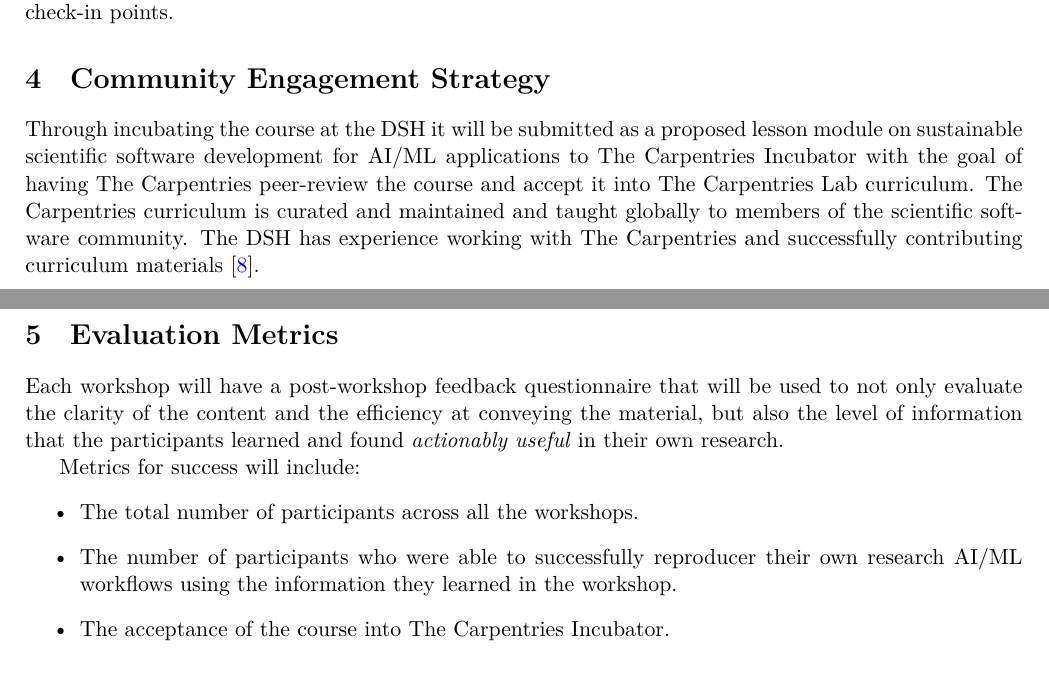
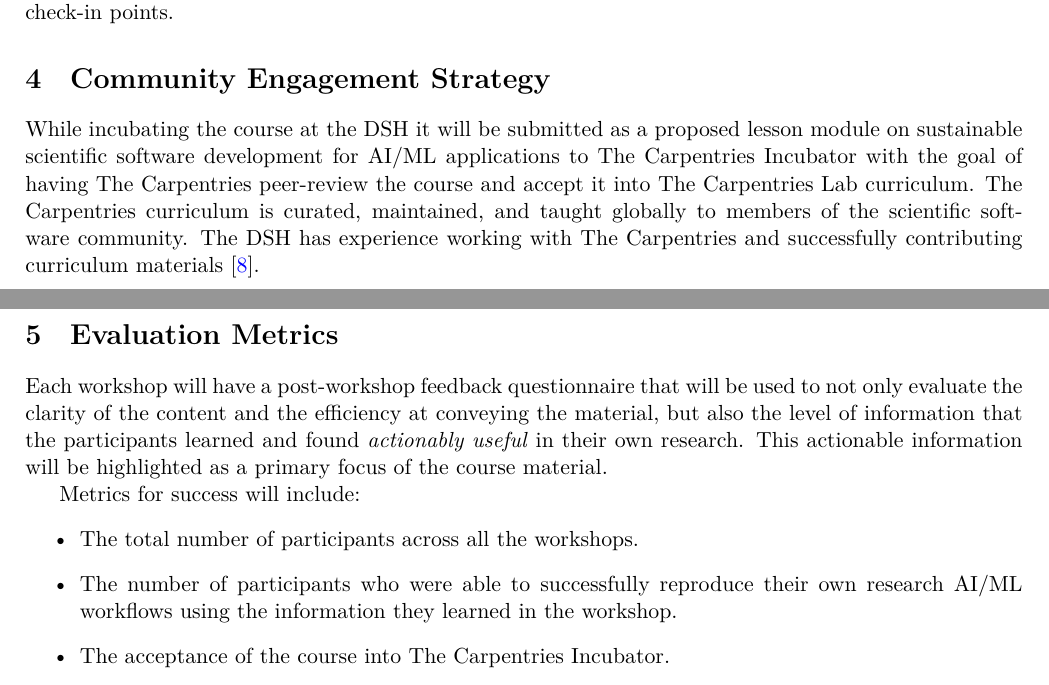
Before and after one commit to matthewfeickert-proposals/urssi-early-career-fellowship-proposal-winter-2025, a LaTeX document (proposal/project_proposal.tex): two parts of pages 2 and 3 of 5, joined at a grey line, cut so that both start at the same text. Compiled offline with XeLaTeX.

Commit message:
fix typo

```diff
--- a/proposal/project_proposal.tex
+++ b/proposal/project_proposal.tex
@@ -122,8 +122,8 @@ Include specific milestones and check-in points.
 % How will you involve and benefit the broader scientific software community?
 % Include specific outreach and collaboration plans.
 
-Through incubating the course at the DSH it will be submitted as a proposed lesson module on sustainable scientific software development for AI/ML applications to The Carpentries Incubator with the goal of having The Carpentries peer-review the course and accept it into The Carpentries Lab curriculum.
-The Carpentries curriculum is curated and maintained and taught globally to members of the scientific software community.
+While incubating the course at the DSH it will be submitted as a proposed lesson module on sustainable scientific software development for AI/ML applications to The Carpentries Incubator with the goal of having The Carpentries peer-review the course and accept it into The Carpentries Lab curriculum.
+The Carpentries curriculum is curated, maintained, and taught globally to members of the scientific software community.
 The DSH has experience working with The Carpentries and successfully contributing curriculum materials~\cite{backhaus_2024_14360351}.
 % Additionally, the DSH incubated workshops, the national workshop at the DSH, and the SciPy 2025 tutorial will allow for a large number of early career researchers to be trained in sustainable best practices and learn on real scientific problems that they have in their own research programs.
 
@@ -134,11 +134,12 @@ The DSH has experience working with The Carpentries and successfully contributin
 
 % The project focuses on \textbf{Scientific Software Sustainability} by educating early career researchers on best practices of reproducible scientific analysis, with a focus on AI/ML applications.
 Each workshop will have a post-workshop feedback questionnaire that will be used to not only evaluate the clarity of the content and the efficiency at conveying the material, but also the level of information that the participants learned and found \emph{actionably useful} in their own research.
+This actionable information will be highlighted as a primary focus of the course material.
 
 Metrics for success will include:
 \begin{itemize}
   \item The total number of participants across all the workshops.
-  \item The number of participants who were able to successfully reproducer their own research AI/ML workflows using the information they learned in the workshop.
+  \item The number of participants who were able to successfully reproduce their own research AI/ML workflows using the information they learned in the workshop.
   \item The acceptance of the course into The Carpentries Incubator.
   \item The acceptance of the course into The Carpentries Lab curriculum.
 \end{itemize}
```
